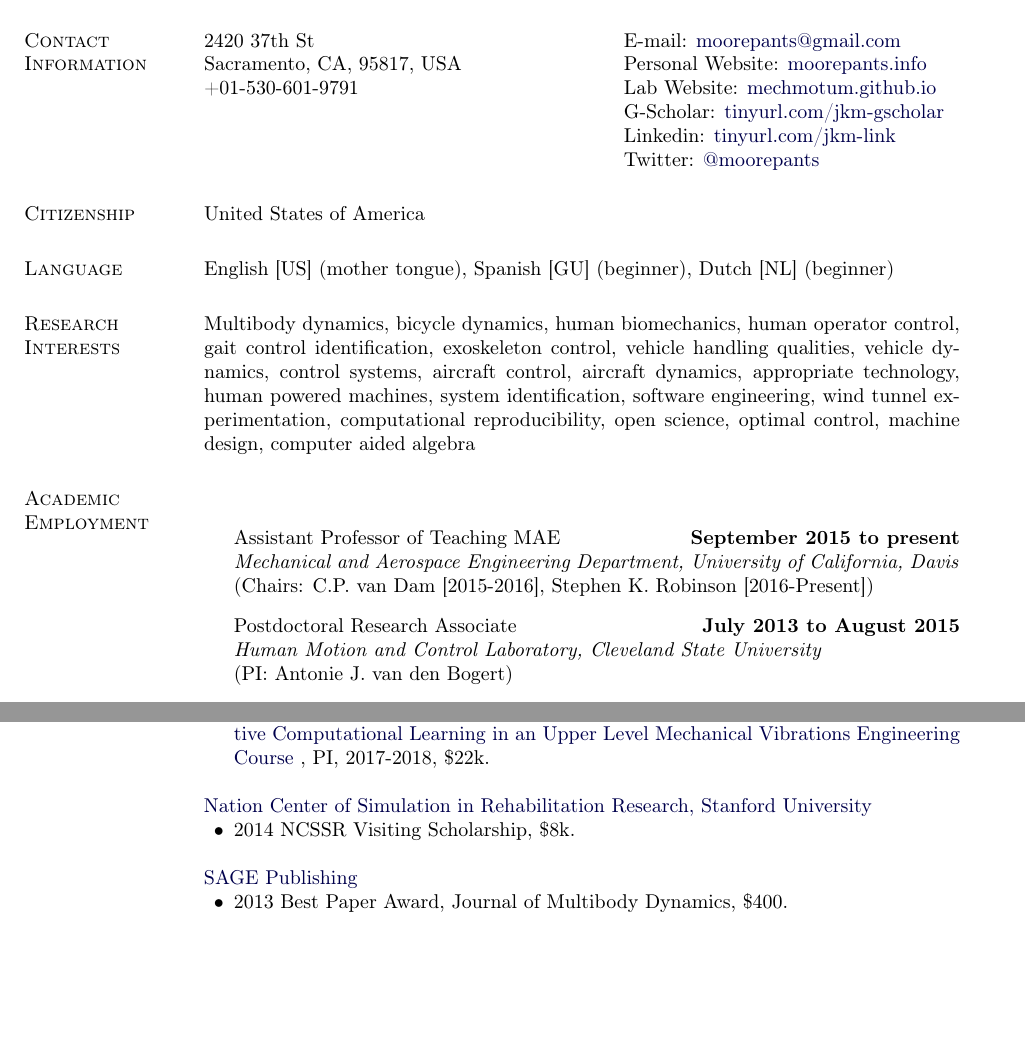
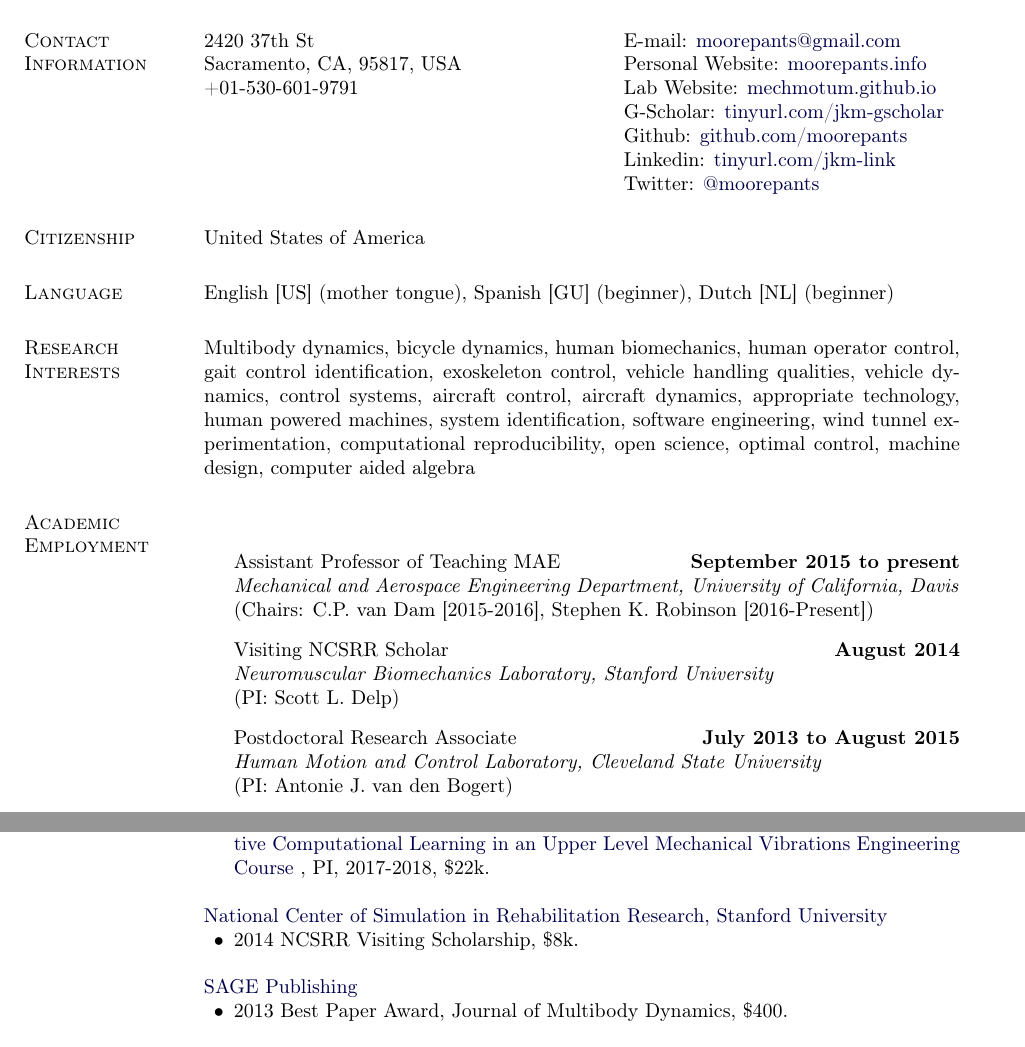
Before and after one commit to moorepants/resume, a LaTeX CV (resume.tex): two parts of pages 1 and 2 of 20, joined at a grey line, cut so that both start at the same text, the shorter picture padded with empty space. Compiled offline with pdfLaTeX.

Commit message:
Added NCSRR as academic employment.

```diff
--- a/resume.tex
+++ b/resume.tex
@@ -226,6 +226,7 @@
   Sacramento, CA, 95817, USA & Personal Website: \href{http://moorepants.info}{moorepants.info}\\
   +01-530-601-9791           & Lab Website: \href{https://mechmotum.github.io}{mechmotum.github.io}\\
                              & G-Scholar: \href{https://scholar.google.com/citations?user=i9c-QOYAAAAJ&hl=en}{tinyurl.com/jkm-gscholar}\\
+                             & Github: \href{https://github.com/moorepants}{github.com/moorepants}\\
                              & Linkedin: \href{https://www.linkedin.com/in/jason-k-moore-32255040/}{tinyurl.com/jkm-link}\\
                              & Twitter: \href{https://twitter.com/moorepants}{@moorepants}
 \end{tabular}
@@ -270,6 +271,10 @@ computer aided algebra
     \emph{Mechanical and Aerospace Engineering Department, University of California, Davis} \\
     (Chairs: C.P. van Dam [2015-2016], Stephen K. Robinson [2016-Present])
 
+  \item[] Visiting NCSRR Scholar \hfill \textbf{August 2014} \\
+    \emph{Neuromuscular Biomechanics Laboratory, Stanford University} \\
+    (PI: Scott L. Delp)
+
   \item[] Postdoctoral Research Associate \hfill \textbf{July 2013 to August 2015} \\
     \emph{Human Motion and Control Laboratory, Cleveland State University} \\
     (PI: Antonie J. van den Bogert)
@@ -394,10 +399,10 @@ Passed the Fundamentals of Engineering Exam in Virginia
 
 \blankline
 
-\href{http://opensim.stanford.edu/}{Nation Center of Simulation in
+\href{http://opensim.stanford.edu/}{National Center of Simulation in
   Rehabilitation Research, Stanford University}
 \begin{innerlist}
-  \item 2014 NCSSR Visiting Scholarship, \$8k.
+  \item 2014 NCSRR Visiting Scholarship, \$8k.
 \end{innerlist}
 
 \blankline
```
